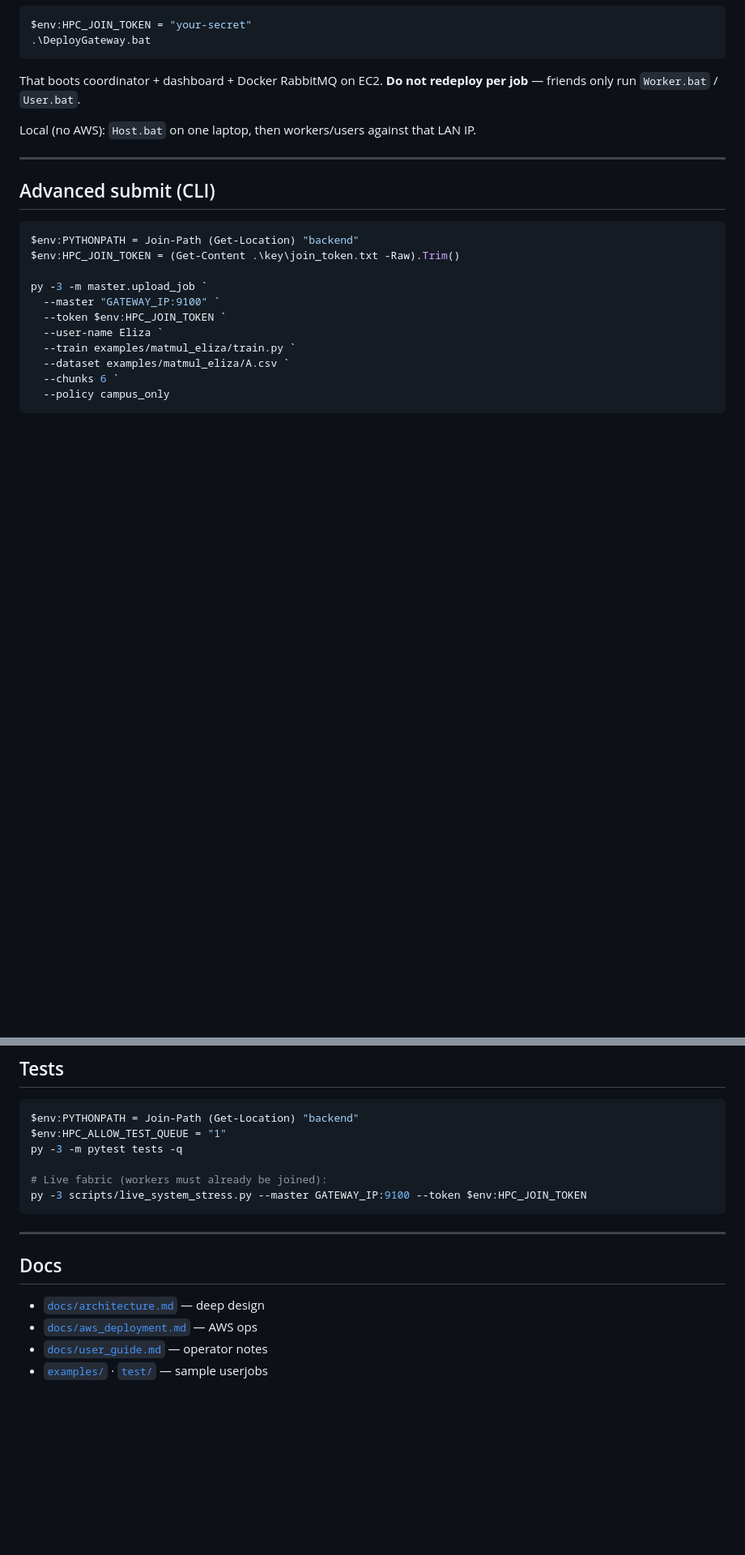
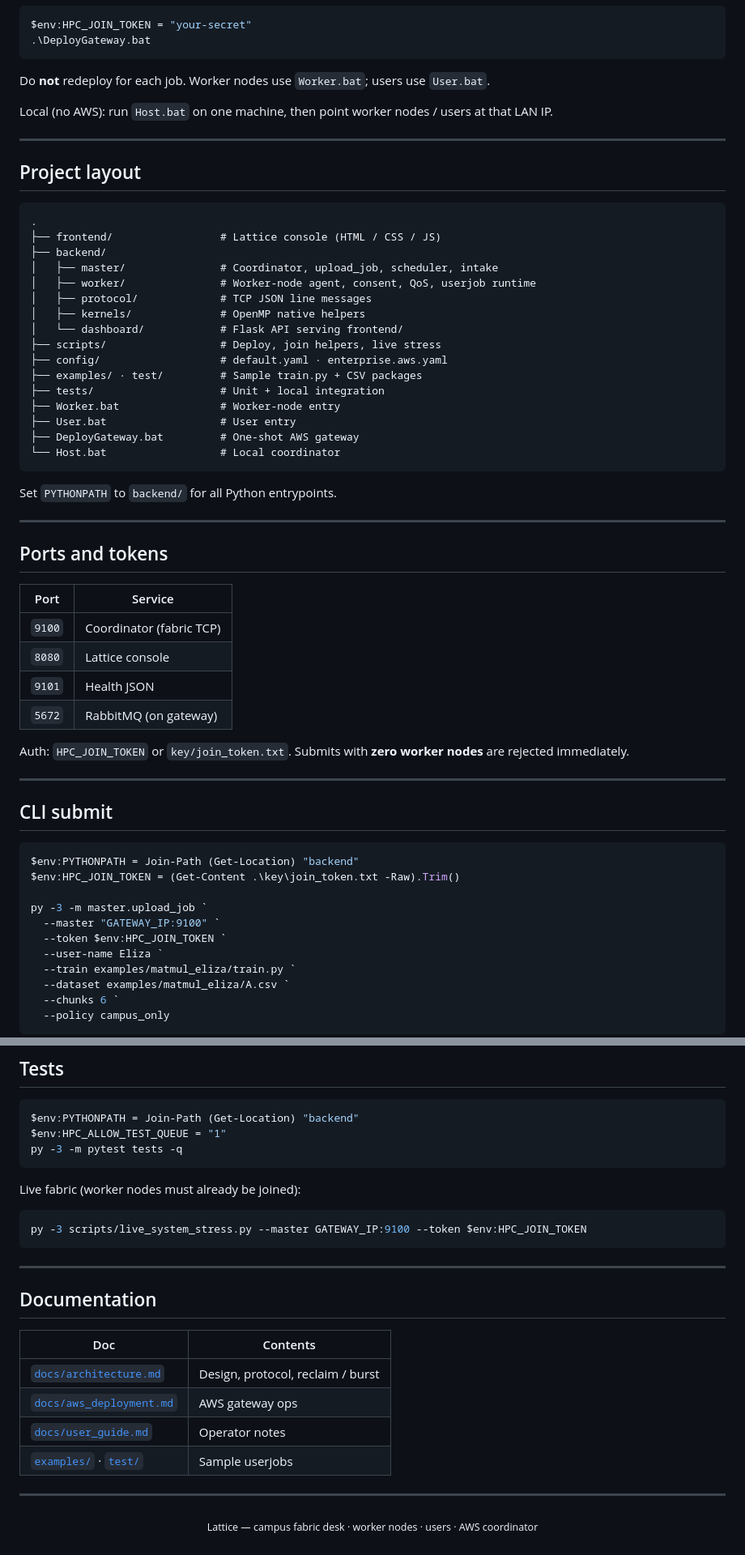
Before and after one commit to false200/HighPerformanceComputing, a Markdown page: README.md, 2 parts joined by grey strips. Shown at 81% size. Drawn GitHub-style; blank space fills up the shorter version.

````diff
--- a/README.md
+++ b/README.md
@@ -123,13 +155,51 @@ $env:HPC_JOIN_TOKEN = "your-secret"
 .\DeployGateway.bat
 ```
 
-That boots coordinator + dashboard + Docker RabbitMQ on EC2. **Do not redeploy per job** — friends only run `Worker.bat` / `User.bat`.
+Do **not** redeploy for each job. Worker nodes use `Worker.bat`; users use `User.bat`.
 
-Local (no AWS): `Host.bat` on one laptop, then workers/users against that LAN IP.
+Local (no AWS): run `Host.bat` on one machine, then point worker nodes / users at that LAN IP.
 
 ---
 
-## Advanced submit (CLI)
+## Project layout
+
+```text
+.
+├── frontend/                 # Lattice console (HTML / CSS / JS)
+├── backend/
+│   ├── master/               # Coordinator, upload_job, scheduler, intake
+│   ├── worker/               # Worker-node agent, consent, QoS, userjob runtime
+│   ├── protocol/             # TCP JSON line messages
+│   ├── kernels/              # OpenMP native helpers
+│   └── dashboard/            # Flask API serving frontend/
+├── scripts/                  # Deploy, join helpers, live stress
+├── config/                   # default.yaml · enterprise.aws.yaml
+├── examples/ · test/         # Sample train.py + CSV packages
+├── tests/                    # Unit + local integration
+├── Worker.bat                # Worker-node entry
+├── User.bat                  # User entry
+├── DeployGateway.bat         # One-shot AWS gateway
+└── Host.bat                  # Local coordinator
+```
+
+Set `PYTHONPATH` to `backend/` for all Python entrypoints.
+
+---
+
+## Ports and tokens
+
+| Port | Service |
+|------|---------|
+| `9100` | Coordinator (fabric TCP) |
+| `8080` | Lattice console |
+| `9101` | Health JSON |
+| `5672` | RabbitMQ (on gateway) |
+
+Auth: `HPC_JOIN_TOKEN` or `key/join_token.txt`. Submits with **zero worker nodes** are rejected immediately.
+
+---
+
+## CLI submit
 
 ```powershell
 $env:PYTHONPATH = Join-Path (Get-Location) "backend"
@@ -153,16 +223,27 @@ py -3 -m master.upload_job `
 $env:PYTHONPATH = Join-Path (Get-Location) "backend"
 $env:HPC_ALLOW_TEST_QUEUE = "1"
 py -3 -m pytest tests -q
+```
 
-# Live fabric (workers must already be joined):
+Live fabric (worker nodes must already be joined):
+
+```powershell
 py -3 scripts/live_system_stress.py --master GATEWAY_IP:9100 --token $env:HPC_JOIN_TOKEN
 ```
 
 ---
 
-## Docs
+## Documentation
 
-- [`docs/architecture.md`](docs/architecture.md) — deep design
-- [`docs/aws_deployment.md`](docs/aws_deployment.md) — AWS ops
-- [`docs/user_guide.md`](docs/user_guide.md) — operator notes
-- [`examples/`](examples/) · [`test/`](test/) — sample userjobs
+| Doc | Contents |
+|-----|----------|
+| [`docs/architecture.md`](docs/architecture.md) | Design, protocol, reclaim / burst |
+| [`docs/aws_deployment.md`](docs/aws_deployment.md) | AWS gateway ops |
+| [`docs/user_guide.md`](docs/user_guide.md) | Operator notes |
+| [`examples/`](examples/) · [`test/`](test/) | Sample userjobs |
+
+---
+
+<p align="center">
+  <sub>Lattice — campus fabric desk · worker nodes · users · AWS coordinator</sub>
+</p>
````
Also changed, not shown: other parts of README.md (+116 -84 lines), docs/images/console.png (added).
